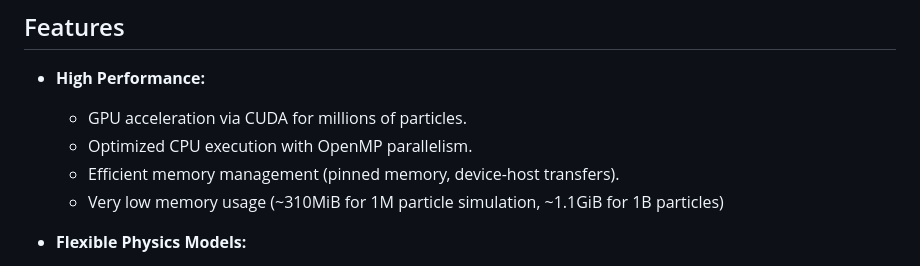
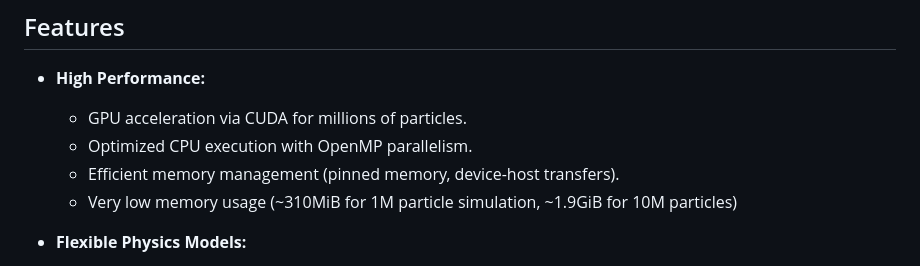
Before and after one commit to tusca99/N-body-simulation, a Markdown page: README.md, the part around the change. Drawn GitHub-style.

Commit message:
Update memory usage details in README

```diff
--- a/README.md
+++ b/README.md
@@ -12,7 +12,7 @@ You no not need presentation folder to run the project. In fact there is a lot o
   - GPU acceleration via CUDA for millions of particles.
   - Optimized CPU execution with OpenMP parallelism.
   - Efficient memory management (pinned memory, device-host transfers).
-  - Very low memory usage (~310MiB for 1M particle simulation, ~1.1GiB for 1B particles)
+  - Very low memory usage (~310MiB for 1M particle simulation, ~1.9GiB for 10M particles)
 
 - **Flexible Physics Models:**
   - Multiple force calculation methods: Pairwise, Adaptive Mutual Softening, Barnes-Hut.
```
